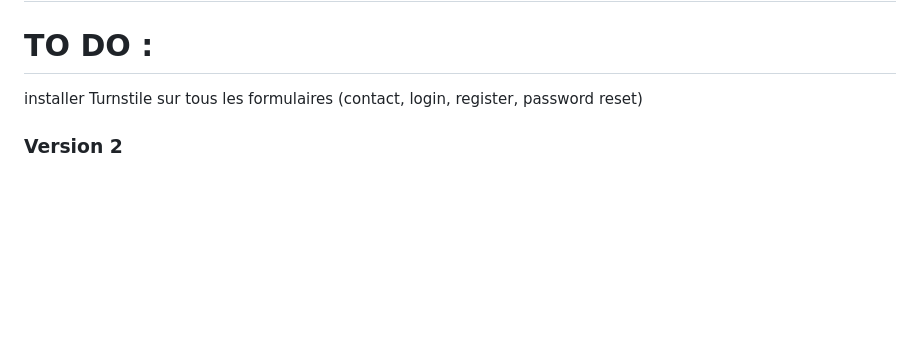
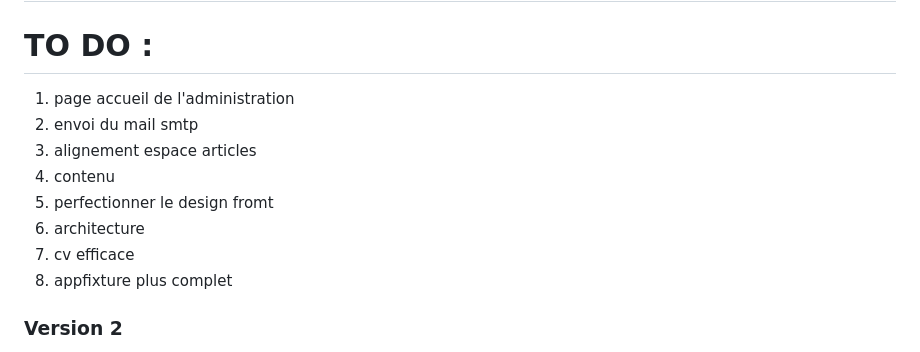
Before and after one commit to mikhawa/preprod-michaeljpitz, a Markdown page: README.md, the part around the change. GitHub-like rendering; blank space fills up the shorter version.

Commit message:
Update README.md
to do

```diff
--- a/README.md
+++ b/README.md
@@ -5,7 +5,14 @@ Surnommé mikhawa, je suis un développeur web passionné avec une solide expér
 ## Site de Michael J. Pitz
 
 # TO DO :
-installer Turnstile sur tous les formulaires (contact, login, register, password reset)
+1. page accueil de l'administration
+2. envoi du mail smtp
+3. alignement espace articles
+4. contenu
+5. perfectionner le design fromt
+6. architecture
+7. cv efficace
+8. appfixture plus complet
 
 ### Version 2
 
```
